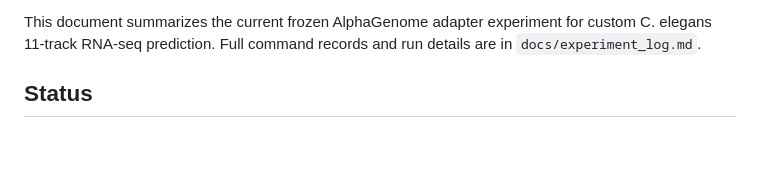
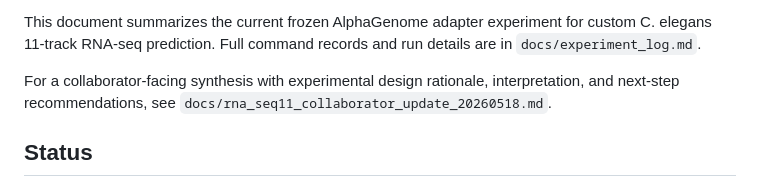
Before and after one commit to sextant-fable/Alphagenome, a Markdown page: docs/rna_seq11_results_summary.md, the part around one of its changes. GitHub-like rendering; blank space fills up the shorter version.

Commit message:
Add RNA-seq collaborator update

```diff
--- a/docs/rna_seq11_results_summary.md
+++ b/docs/rna_seq11_results_summary.md
@@ -5,6 +5,10 @@ Date: 2026-05-16
 This document summarizes the current frozen AlphaGenome adapter experiment for
 custom C. elegans 11-track RNA-seq prediction. Full command records and run
 details are in `docs/experiment_log.md`.
+
+For a collaborator-facing synthesis with experimental design rationale,
+interpretation, and next-step recommendations, see
+`docs/rna_seq11_collaborator_update_20260518.md`.
 
 ## Status
 
```
Also changed, not shown: other parts of docs/rna_seq11_results_summary.md (+1 -1 lines), docs/rna_seq11_collaborator_update_20260518.md (added, +277 -0 lines).
